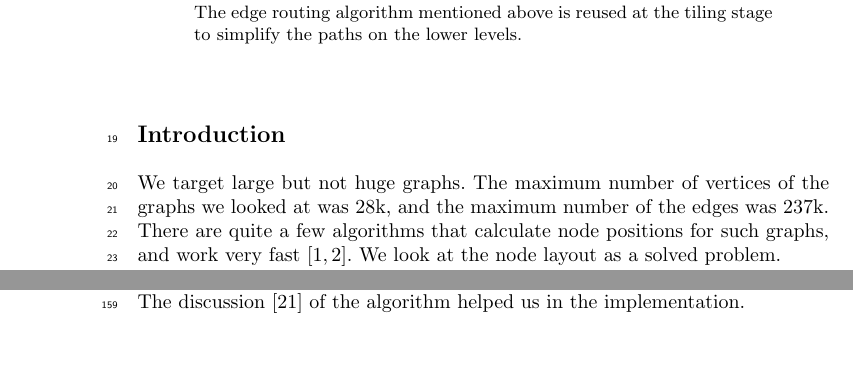
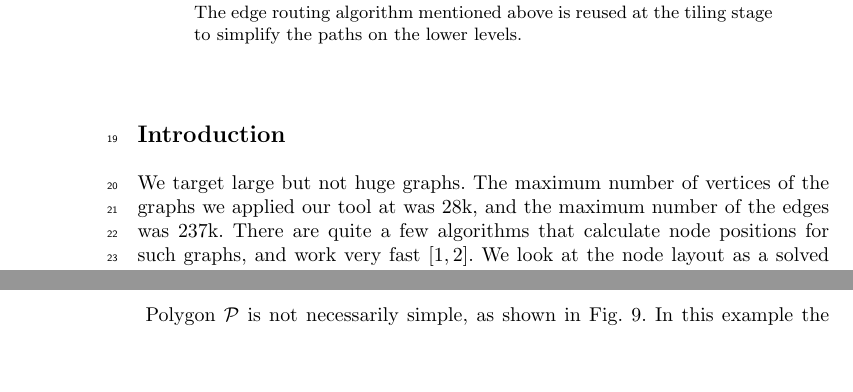
Before and after one commit to levnach/paper_msagljs, a LaTeX paper (main.tex): two parts of pages 1 and 5 of 12 before the commit and two parts of pages 1 and 6 of 12 after it, joined at a grey line, cut so that both start at the same text, the shorter picture padded with empty space. Compiled offline with pdfLaTeX.

Commit message:
Update main.tex

```diff
--- a/main.tex
+++ b/main.tex
@@ -75,7 +75,7 @@ The edge routing algorithm mentioned above is reused at the tiling stage to simp
 
 \label{sec:intro}
 
-We target large but not huge graphs. The maximum number of vertices of the graphs we looked at was 28k,
+We target large but not huge graphs. The maximum number of vertices of the graphs we applied our tool at was 28k,
 and the maximum number of the edges was 237k. There are quite a few algorithms that calculate node positions for such graphs, and work very fast~\cite{hu2015visualizing,brandes2007eigensolver}. We look at the node layout as a solved problem.
 
 In the first part of the paper we address edge routing where an edge does not intersects the nodes it is not adjacent to. Our approach works for any node layout, as long id does note produce node overlaps.
```
